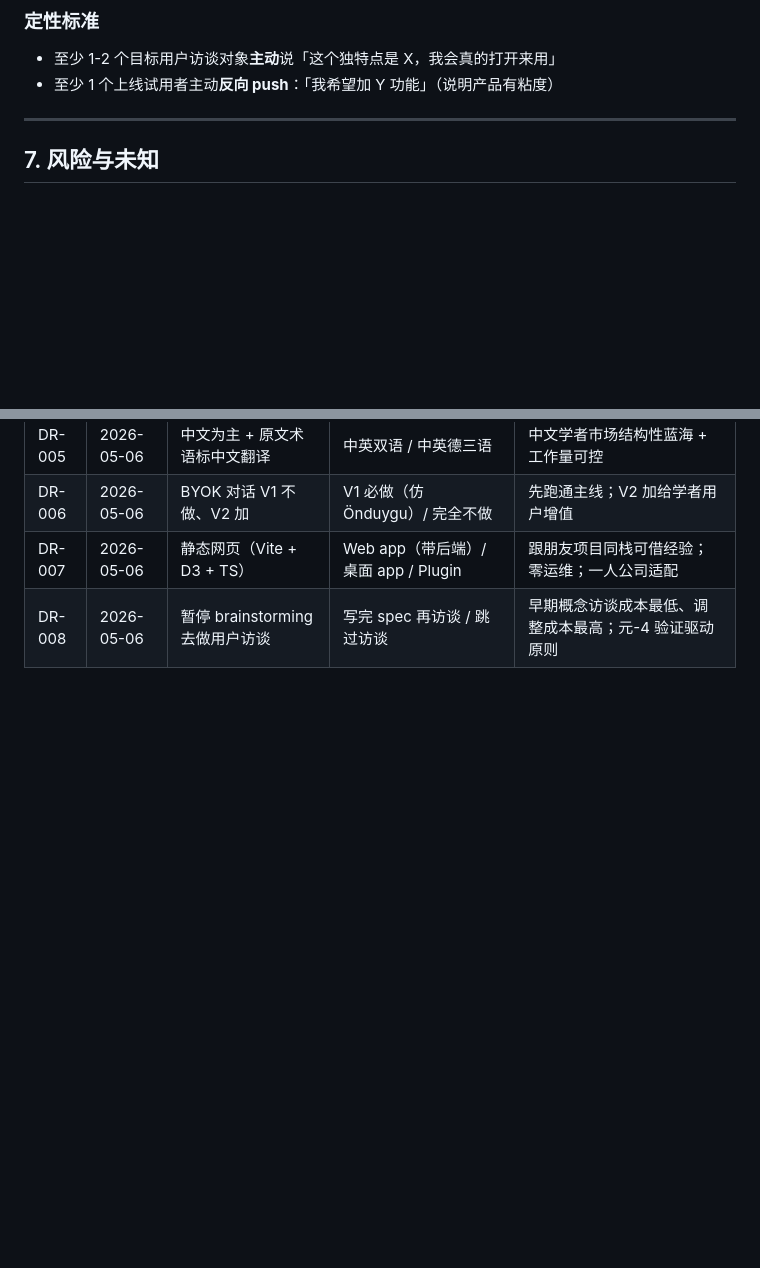
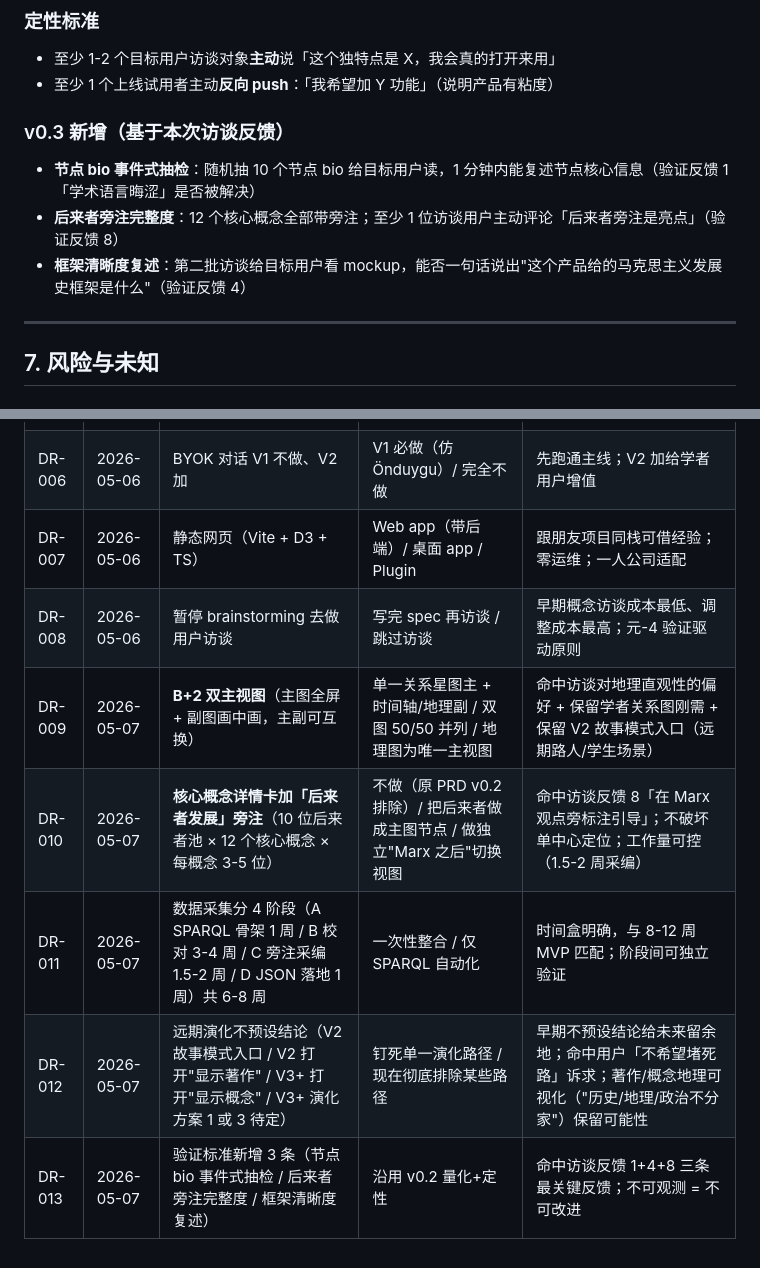
Before and after one commit to cdu52802-Xx/marx, a Markdown page: docs/PRD.md, 2 parts joined by grey strips. Rendered like a GitHub page; blank space fills up the shorter version.

```diff
--- a/docs/PRD.md
+++ b/docs/PRD.md
@@ -100,6 +110,11 @@
 ### 定性标准
 - 至少 1-2 个目标用户访谈对象**主动**说「这个独特点是 X，我会真的打开来用」
 - 至少 1 个上线试用者主动**反向 push**：「我希望加 Y 功能」（说明产品有粘度）
+
+### v0.3 新增（基于本次访谈反馈）
+- **节点 bio 事件式抽检**：随机抽 10 个节点 bio 给目标用户读，1 分钟内能复述节点核心信息（验证反馈 1「学术语言晦涩」是否被解决）
+- **后来者旁注完整度**：12 个核心概念全部带旁注；至少 1 位访谈用户主动评论「后来者旁注是亮点」（验证反馈 8）
+- **框架清晰度复述**：第二批访谈给目标用户看 mockup，能否一句话说出"这个产品给的马克思主义发展史框架是什么"（验证反馈 4）
 
 ---
 
@@ -129,3 +144,8 @@
 | DR-006 | 2026-05-06 | BYOK 对话 V1 不做、V2 加 | V1 必做（仿 Önduygu）/ 完全不做 | 先跑通主线；V2 加给学者用户增值 |
 | DR-007 | 2026-05-06 | 静态网页（Vite + D3 + TS） | Web app（带后端）/ 桌面 app / Plugin | 跟朋友项目同栈可借经验；零运维；一人公司适配 |
 | DR-008 | 2026-05-06 | 暂停 brainstorming 去做用户访谈 | 写完 spec 再访谈 / 跳过访谈 | 早期概念访谈成本最低、调整成本最高；元-4 验证驱动原则 |
+| DR-009 | 2026-05-07 | **B+2 双主视图**（主图全屏 + 副图画中画，主副可互换） | 单一关系星图主 + 时间轴/地理副 / 双图 50/50 并列 / 地理图为唯一主视图 | 命中访谈对地理直观性的偏好 + 保留学者关系图刚需 + 保留 V2 故事模式入口（远期路人/学生场景） |
+| DR-010 | 2026-05-07 | **核心概念详情卡加「后来者发展」旁注**（10 位后来者池 × 12 个核心概念 × 每概念 3-5 位） | 不做（原 PRD v0.2 排除）/ 把后来者做成主图节点 / 做独立"Marx 之后"切换视图 | 命中访谈反馈 8「在 Marx 观点旁标注引导」；不破坏单中心定位；工作量可控（1.5-2 周采编） |
+| DR-011 | 2026-05-07 | 数据采集分 4 阶段（A SPARQL 骨架 1 周 / B 校对 3-4 周 / C 旁注采编 1.5-2 周 / D JSON 落地 1 周）共 6-8 周 | 一次性整合 / 仅 SPARQL 自动化 | 时间盒明确，与 8-12 周 MVP 匹配；阶段间可独立验证 |
+| DR-012 | 2026-05-07 | 远期演化不预设结论（V2 故事模式入口 / V2 打开"显示著作" / V3+ 打开"显示概念" / V3+ 演化方案 1 或 3 待定） | 钉死单一演化路径 / 现在彻底排除某些路径 | 早期不预设结论给未来留余地；命中用户「不希望堵死路」诉求；著作/概念地理可视化（"历史/地理/政治不分家"）保留可能性 |
+| DR-013 | 2026-05-07 | 验证标准新增 3 条（节点 bio 事件式抽检 / 后来者旁注完整度 / 框架清晰度复述） | 沿用 v0.2 量化+定性 | 命中访谈反馈 1+4+8 三条最关键反馈；不可观测 = 不可改进 |
```
Also changed, not shown: other parts of docs/PRD.md (+23 -13 lines), specs/2026-05-07-marx-star-map-design.md (added, +372 -0 lines).
